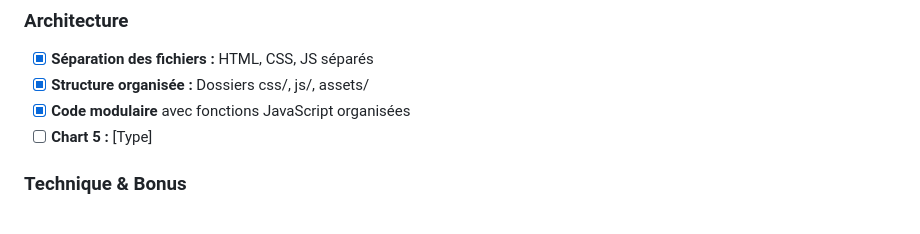
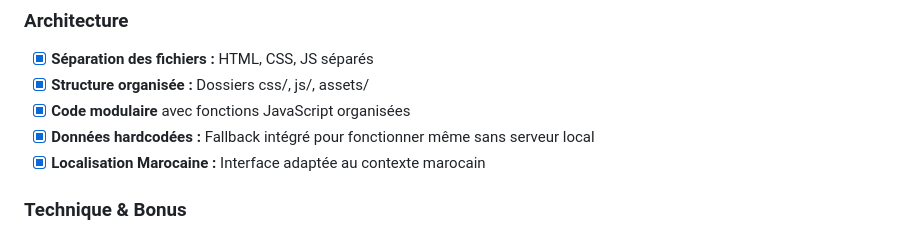
Before and after one commit to fatimaezzahraechaoui/gestion-restaurant, a Markdown page: README.md, the part around one of its changes. Rendered like a GitHub page.

```diff
--- a/README.md
+++ b/README.md
@@ -77,7 +83,8 @@
 - [x] **Séparation des fichiers :** HTML, CSS, JS séparés
 - [x] **Structure organisée :** Dossiers css/, js/, assets/
 - [x] **Code modulaire** avec fonctions JavaScript organisées
-- [ ] **Chart 5 :** [Type]
+- [x] **Données hardcodées :** Fallback intégré pour fonctionner même sans serveur local
+- [x] **Localisation Marocaine :** Interface adaptée au contexte marocain
 
 ### Technique & Bonus
 - [x] **Données externes :** Chargement des données initiales depuis `data.json`
```
Also changed, not shown: other parts of README.md (+106 -6 lines).
